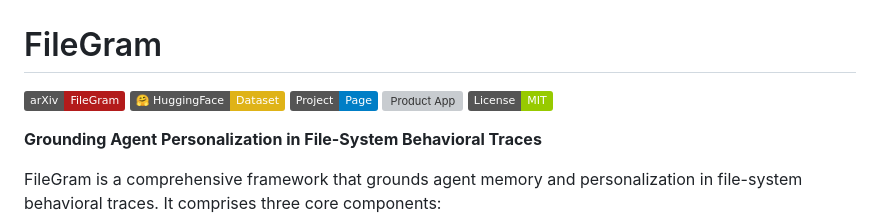
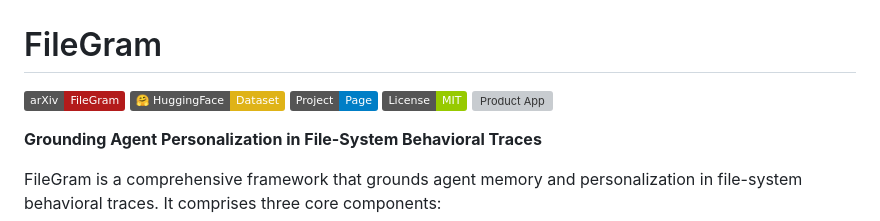
Before and after one commit to synvo-ai/FileGram, a Markdown page: README.md, the part around the change. Drawn GitHub-style; badges without logos; grey boxes are pictures that could not be loaded.

```diff
--- a/README.md
+++ b/README.md
@@ -3,8 +3,8 @@
 [![arXiv](https://img.shields.io/badge/arXiv-FileGram-b31b1b.svg)](#)
 [![Dataset](https://img.shields.io/badge/%F0%9F%A4%97%20HuggingFace-Dataset-yellow)](https://huggingface.co/datasets/Choiszt/FileGram)
 [![Project Page](https://img.shields.io/badge/Project-Page-blue)](https://filegram.choiszt.com)
+[![License: MIT](https://img.shields.io/badge/License-MIT-green.svg)](LICENSE)
 [![Product App](assets/badge_product_app.svg)](https://habitus.choiszt.com)
-[![License: MIT](https://img.shields.io/badge/License-MIT-green.svg)](LICENSE)
 
 **Grounding Agent Personalization in File-System Behavioral Traces**
 
```
